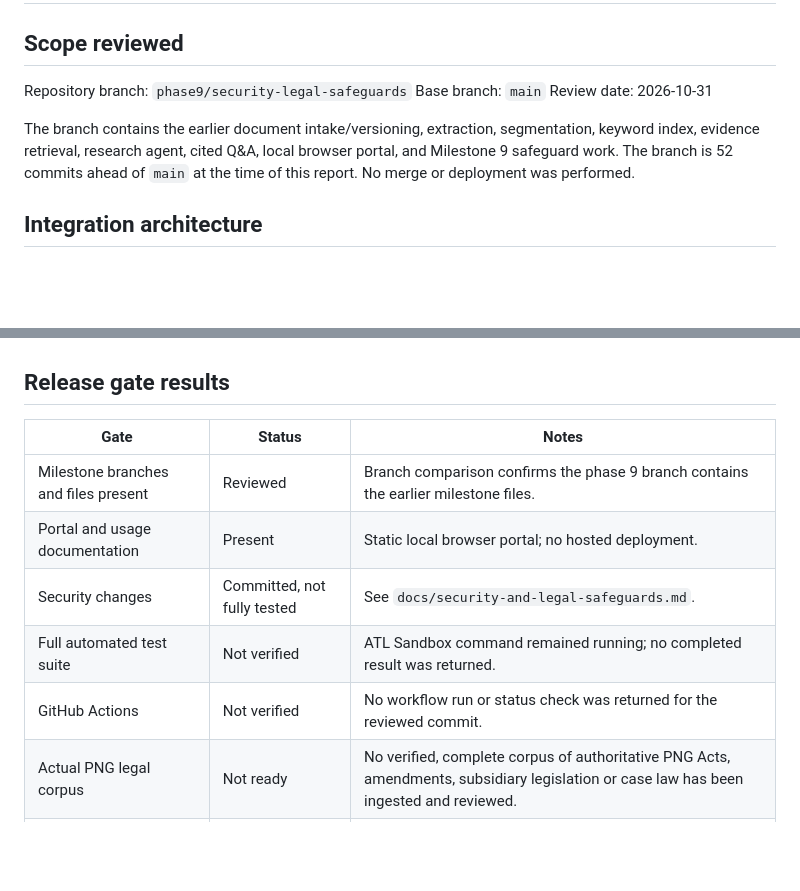
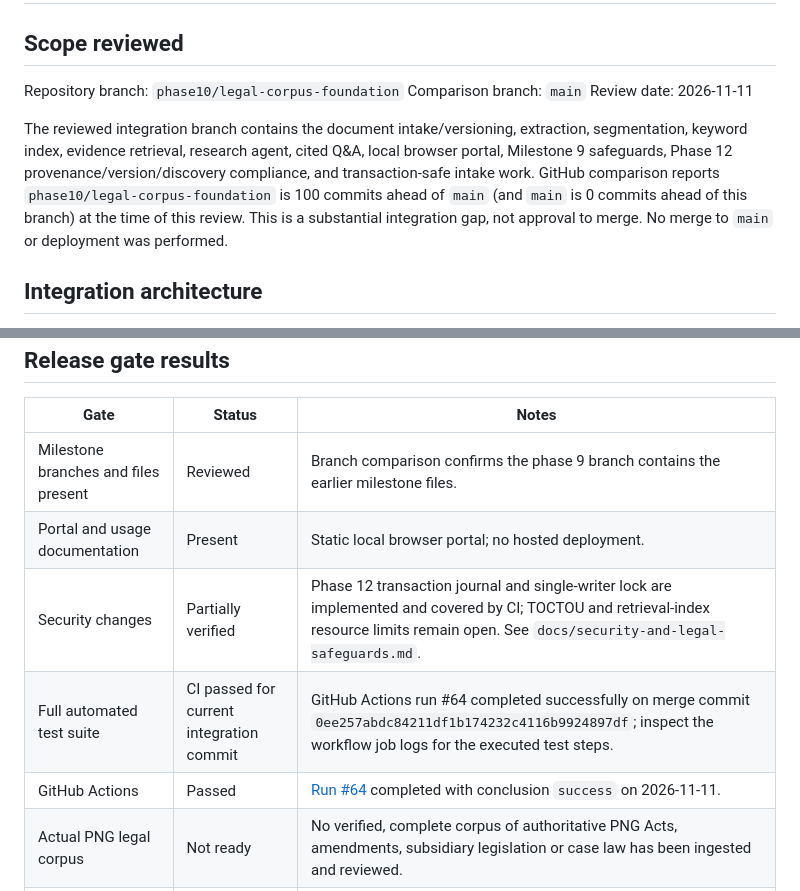
Before and after one commit to JennyJoshua/png-legal-library, a Markdown page: docs/milestone-10-integration-and-release-readiness.md, 2 parts joined by grey strips. GitHub-like rendering; blank space fills up the shorter version.

```diff
--- a/docs/milestone-10-integration-and-release-readiness.md
+++ b/docs/milestone-10-integration-and-release-readiness.md
@@ -1,11 +1,11 @@
 # Milestone 10 — Integration and release-readiness report
 
 ## Scope reviewed
-Repository branch: `phase9/security-legal-safeguards`
-Base branch: `main`
-Review date: 2026-10-31
+Repository branch: `phase10/legal-corpus-foundation`
+Comparison branch: `main`
+Review date: 2026-11-11
 
-The branch contains the earlier document intake/versioning, extraction, segmentation, keyword index, evidence retrieval, research agent, cited Q&A, local browser portal, and Milestone 9 safeguard work. The branch is 52 commits ahead of `main` at the time of this report. No merge or deployment was performed.
+The reviewed integration branch contains the document intake/versioning, extraction, segmentation, keyword index, evidence retrieval, research agent, cited Q&A, local browser portal, Milestone 9 safeguards, Phase 12 provenance/version/discovery compliance, and transaction-safe intake work. GitHub comparison reports `phase10/legal-corpus-foundation` is 100 commits ahead of `main` (and `main` is 0 commits ahead of this branch) at the time of this review. This is a substantial integration gap, not approval to merge. No merge to `main` or deployment was performed.
 
 ## Integration architecture
 1. Register and review an authoritative source in the source registry.
@@ -24,9 +24,9 @@ Refer to the milestone-specific documents for exact commands and schemas. Extrac
 |---|---|---|
 | Milestone branches and files present | Reviewed | Branch comparison confirms the phase 9 branch contains the earlier milestone files. |
 | Portal and usage documentation | Present | Static local browser portal; no hosted deployment. |
-| Security changes | Committed, not fully tested | See `docs/security-and-legal-safeguards.md`. |
-| Full automated test suite | Not verified | ATL Sandbox command remained running; no completed result was returned. |
-| GitHub Actions | Not verified | No workflow run or status check was returned for the reviewed commit. |
+| Security changes | Partially verified | Phase 12 transaction journal and single-writer lock are implemented and covered by CI; TOCTOU and retrieval-index resource limits remain open. See `docs/security-and-legal-safeguards.md`. |
+| Full automated test suite | CI passed for current integration commit | GitHub Actions run #64 completed successfully on merge commit `0ee257abdc84211df1b174232c4116b9924897df`; inspect the workflow job logs for the executed test steps. |
+| GitHub Actions | Passed | [Run #64](https://github.com/JennyJoshua/png-legal-library/actions/runs/42967376713) completed with conclusion `success` on 2026-11-11. |
 | Actual PNG legal corpus | Not ready | No verified, complete corpus of authoritative PNG Acts, amendments, subsidiary legislation or case law has been ingested and reviewed. |
 | Legal currency / amendment validation | Not ready | No automatic legal status determination; human legal review remains essential. |
 | Public hosting / production | Not performed | Local portal only. No hosting provider, API, paid service or production deployment was authorised. |
```
Also changed, not shown: other parts of docs/milestone-10-integration-and-release-readiness.md (+37 -2 lines).
